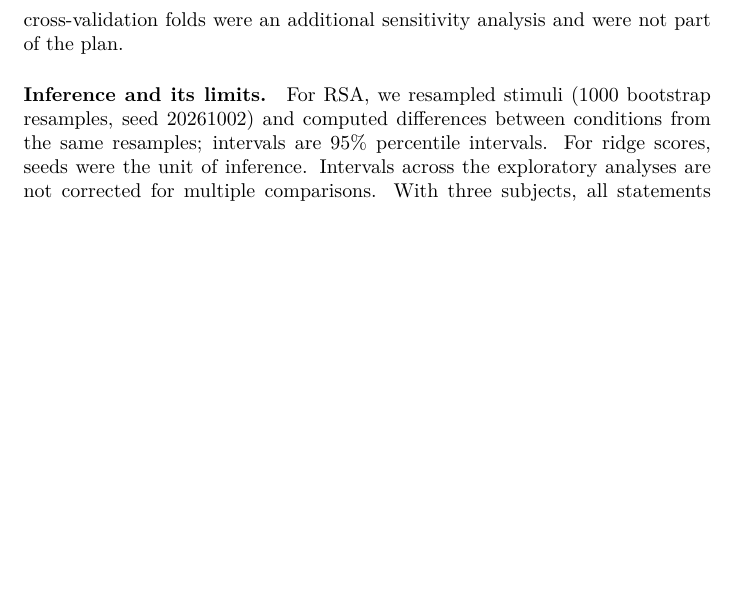
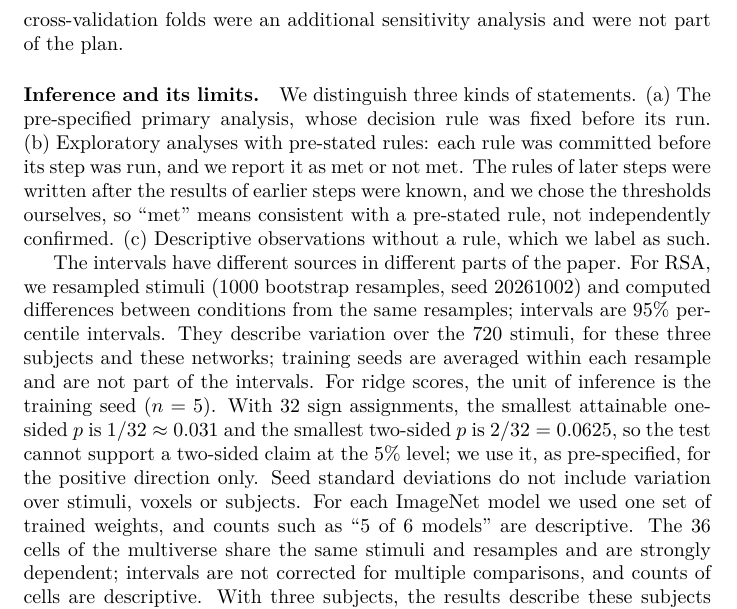
Before and after one commit to nilsleut/ridge-readout, a LaTeX paper (paper/main.tex, which reads paper/drafts/sec_2_7.tex): part of page 8 of 19 before the commit and part of page 8 of 20 after it, cut so that both start at the same text, the shorter picture padded with empty space. Compiled offline with pdfLaTeX.

Commit message:
Add inference tiers and sources of uncertainty to section 2.7

```diff
--- a/paper/drafts/sec_2_7.tex
+++ b/paper/drafts/sec_2_7.tex
@@ -66,10 +66,6 @@ and are listed in the repository. We report every pre-stated prediction, includi
 folds were an additional sensitivity analysis and were not part of the plan.
 
 \paragraph{Inference and its limits.}
-For RSA, we resampled stimuli (1000 bootstrap resamples, seed 20261002) and computed
-differences between conditions from the same resamples; intervals are 95\% percentile
-intervals. For ridge scores, seeds were the unit of inference. Intervals across the
-exploratory analyses are not corrected for multiple comparisons. With three subjects,
-all statements concern variation over stimuli and seeds and do not generalise to a
-population of observers. Code, configuration, amendments and the full commit history
-are available in the accompanying repository.\footnote{\url{https://github.com/nilsleut/ridge-readout}}
+We distinguish three kinds of statements. (a)~The pre-specified primary analysis, whose decision rule was fixed before its run. (b)~Exploratory analyses with pre-stated rules: each rule was committed before its step was run, and we report it as met or not met. The rules of later steps were written after the results of earlier steps were known, and we chose the thresholds ourselves, so ``met'' means consistent with a pre-stated rule, not independently confirmed. (c)~Descriptive observations without a rule, which we label as such.
+
+The intervals have different sources in different parts of the paper. For RSA, we resampled stimuli (1000 bootstrap resamples, seed 20261002) and computed differences between conditions from the same resamples; intervals are 95\% percentile intervals. They describe variation over the 720 stimuli, for these three subjects and these networks; training seeds are averaged within each resample and are not part of the intervals. For ridge scores, the unit of inference is the training seed ($n = 5$). With 32 sign assignments, the smallest attainable one-sided $p$ is $1/32 \approx 0.031$ and the smallest two-sided $p$ is $2/32 = 0.0625$, so the test cannot support a two-sided claim at the 5\% level; we use it, as pre-specified, for the positive direction only. Seed standard deviations do not include variation over stimuli, voxels or subjects. For each ImageNet model we used one set of trained weights, and counts such as ``5 of 6 models'' are descriptive. The 36 cells of the multiverse share the same stimuli and resamples and are strongly dependent; intervals are not corrected for multiple comparisons, and counts of cells are descriptive. With three subjects, the results describe these subjects and do not generalise to a population of observers (Table~\ref{tab:evidence}). Code, configuration, amendments and the full commit history are available in the accompanying repository.\footnote{\url{https://github.com/nilsleut/ridge-readout}}
```
